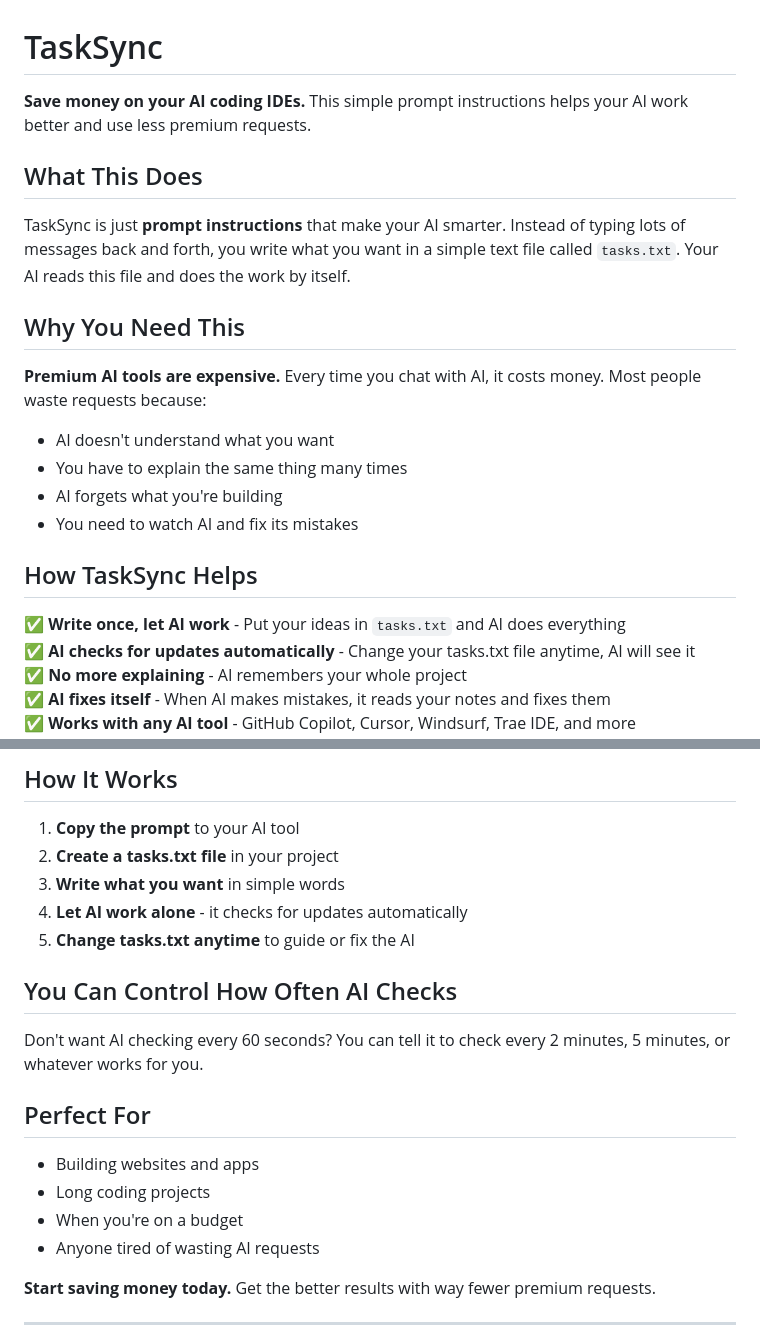
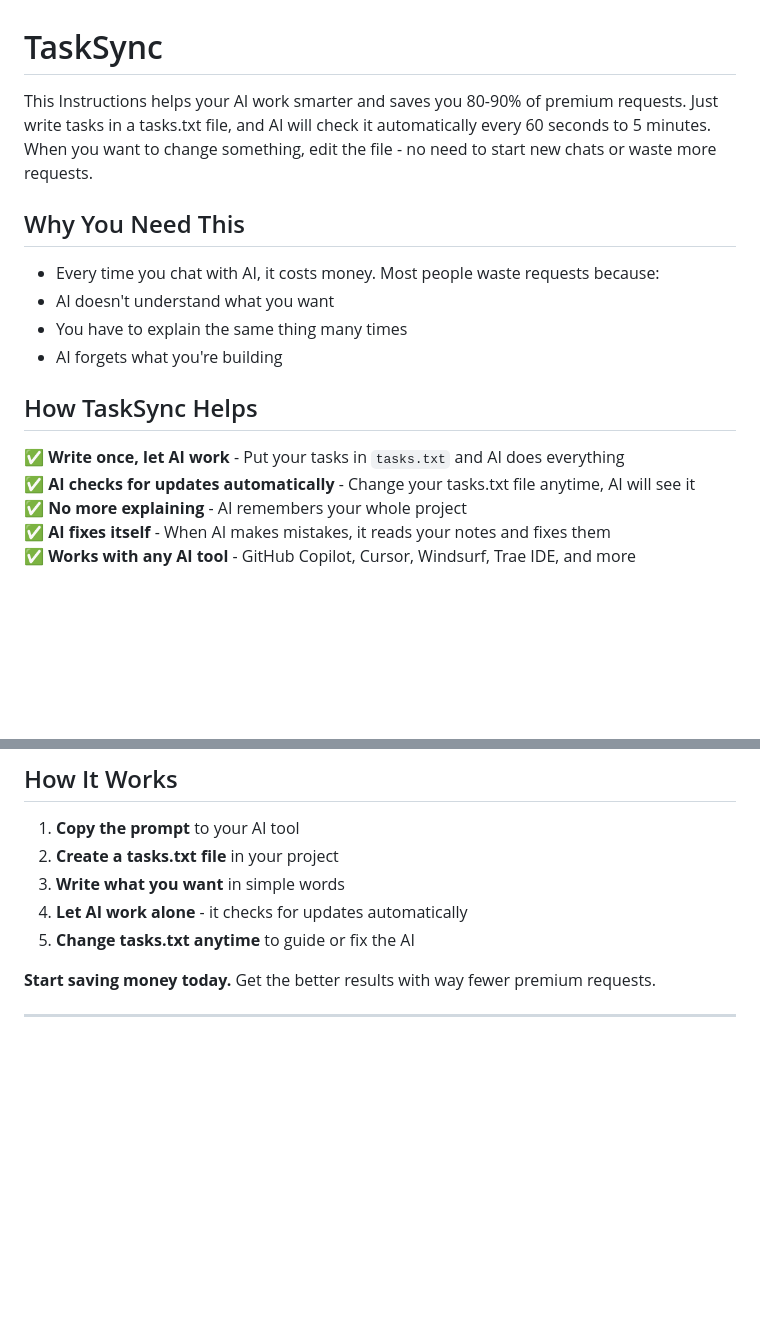
Before and after one commit to bbasketballer75/TaskSync, a Markdown page: .github/README.md, 2 parts joined by grey strips. Rendered like a GitHub page; blank space fills up the shorter version.

```diff
--- a/.github/README.md
+++ b/.github/README.md
@@ -1,18 +1,14 @@
 # TaskSync
-**Save money on your AI coding IDEs.** This simple prompt instructions helps your AI work better and use less premium requests.
-
-## What This Does
-TaskSync is just **prompt instructions** that make your AI smarter. Instead of typing lots of messages back and forth, you write what you want in a simple text file called `tasks.txt`. Your AI reads this file and does the work by itself.
+This Instructions helps your AI work smarter and saves you 80-90% of premium requests. Just write tasks in a tasks.txt file, and AI will check it automatically every 60 seconds to 5 minutes. When you want to change something, edit the file - no need to start new chats or waste more requests.
 
 ## Why You Need This
-**Premium AI tools are expensive.** Every time you chat with AI, it costs money. Most people waste requests because:
+- Every time you chat with AI, it costs money. Most people waste requests because:
 - AI doesn't understand what you want
 - You have to explain the same thing many times
 - AI forgets what you're building
-- You need to watch AI and fix its mistakes
 
 ## How TaskSync Helps
-✅ **Write once, let AI work** - Put your ideas in `tasks.txt` and AI does everything
+✅ **Write once, let AI work** - Put your tasks in `tasks.txt` and AI does everything
 ✅ **AI checks for updates automatically** - Change your tasks.txt file anytime, AI will see it
 ✅ **No more explaining** - AI remembers your whole project
 ✅ **AI fixes itself** - When AI makes mistakes, it reads your notes and fixes them
@@ -25,17 +21,6 @@ TaskSync is just **prompt instructions** that make your AI smarter. Instead of t
 3. **Write what you want** in simple words
 4. **Let AI work alone** - it checks for updates automatically
 5. **Change tasks.txt anytime** to guide or fix the AI
-
-## You Can Control How Often AI Checks
-
-Don't want AI checking every 60 seconds? You can tell it to check every 2 minutes, 5 minutes, or whatever works for you.
-
-## Perfect For
-
-- Building websites and apps
-- Long coding projects
-- When you're on a budget
-- Anyone tired of wasting AI requests
 
 **Start saving money today.** Get the better results with way fewer premium requests.
 
```
